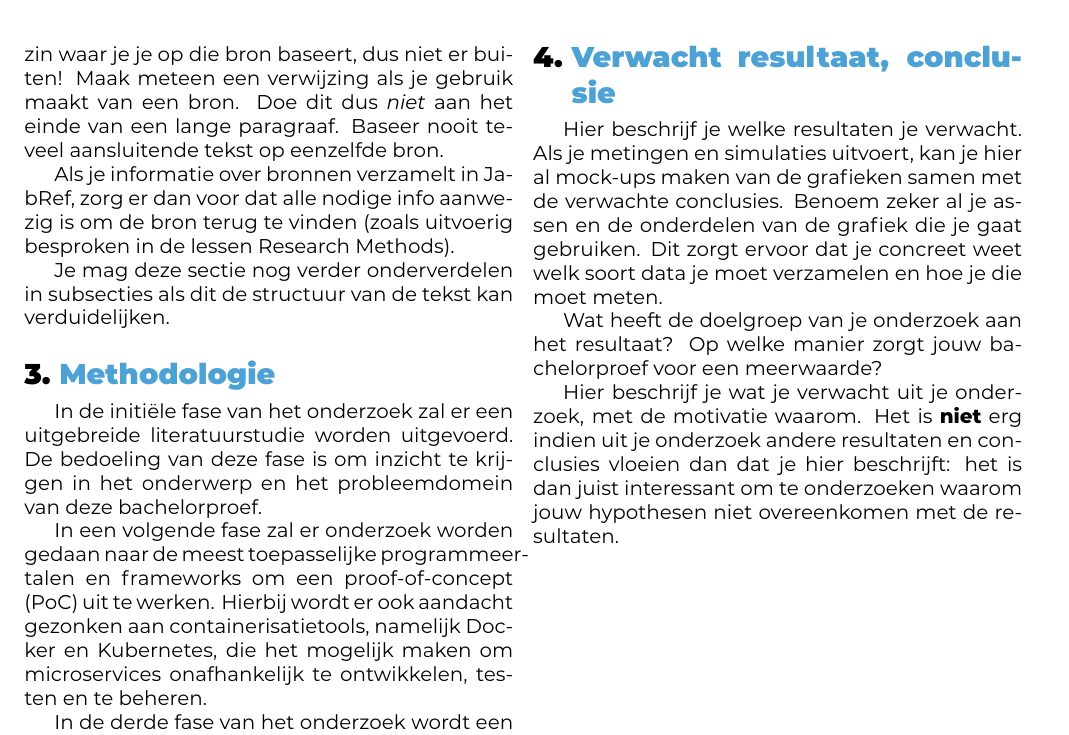
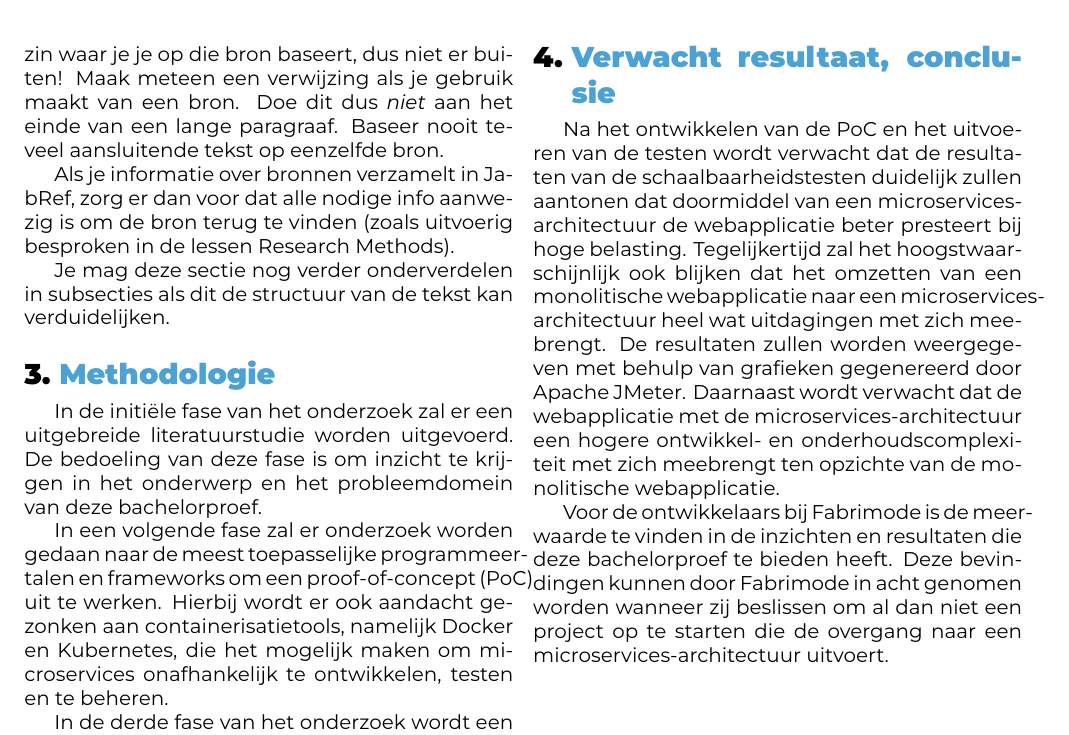
Before and after one commit to JasperVandenbroucke/hogent-bachproef-JasperVandenbroucke, a LaTeX document (voorstel/VandenbrouckeJasper-BPvoorstel.tex, which reads voorstel/voorstel-inhoud.tex): part of page 2 of 2, cut so that both start at the same text. Compiled offline with XeLaTeX.

Commit message:
Version 1 of Results and Conclusion

```diff
--- a/voorstel/voorstel-inhoud.tex
+++ b/voorstel/voorstel-inhoud.tex
@@ -75,8 +75,6 @@ Tot slot zullen de resultaten van de Apache JMeter testen en de complexiteitsbeo
 \section{Verwacht resultaat, conclusie}%
 \label{sec:verwachte_resultaten}
 
-Hier beschrijf je welke resultaten je verwacht. Als je metingen en simulaties uitvoert, kan je hier al mock-ups maken van de grafieken samen met de verwachte conclusies. Benoem zeker al je assen en de onderdelen van de grafiek die je gaat gebruiken. Dit zorgt ervoor dat je concreet weet welk soort data je moet verzamelen en hoe je die moet meten.
+Na het ontwikkelen van de PoC en het uitvoeren van de testen wordt verwacht dat de resultaten van de schaalbaarheidstesten duidelijk zullen aantonen dat doormiddel van een microservices-architectuur de webapplicatie beter presteert bij hoge belasting. Tegelijkertijd zal het hoogstwaarschijnlijk ook blijken dat het omzetten van een monolitische webapplicatie naar een microservices-architectuur heel wat uitdagingen met zich meebrengt. De resultaten zullen worden weergegeven met behulp van grafieken gegenereerd door Apache JMeter. Daarnaast wordt verwacht dat de webapplicatie met de microservices-architectuur een hogere ontwikkel- en onderhoudscomplexiteit met zich meebrengt ten opzichte van de monolitische webapplicatie.
 
-Wat heeft de doelgroep van je onderzoek aan het resultaat? Op welke manier zorgt jouw bachelorproef voor een meerwaarde?
-
-Hier beschrijf je wat je verwacht uit je onderzoek, met de motivatie waarom. Het is \textbf{niet} erg indien uit je onderzoek andere resultaten en conclusies vloeien dan dat je hier beschrijft: het is dan juist interessant om te onderzoeken waarom jouw hypothesen niet overeenkomen met de resultaten.
+Voor de ontwikkelaars bij Fabrimode is de meerwaarde te vinden in de inzichten en resultaten die deze bachelorproef te bieden heeft. Deze bevindingen kunnen door Fabrimode in acht genomen worden wanneer zij beslissen om al dan niet een project op te starten die de overgang naar een microservices-architectuur uitvoert.
```
